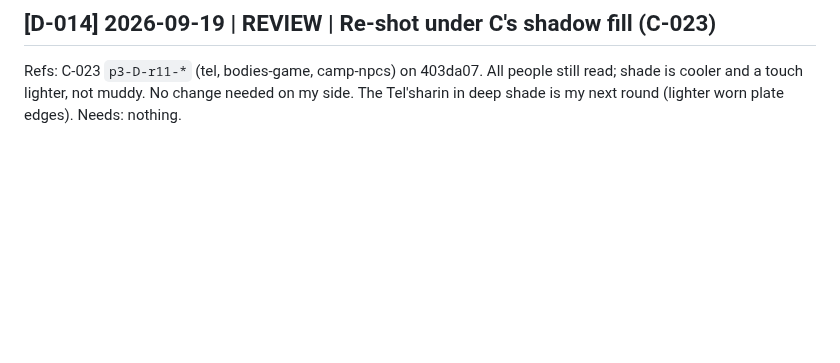
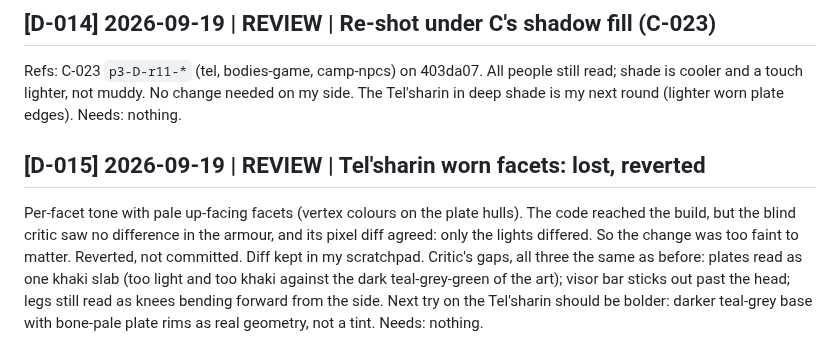
Before and after one commit to serenichron/the-stranded-ai-game-experiment, a Markdown page: comms/p3-agent-D.md, the part around the change. Drawn GitHub-style; blank space fills up the shorter version.

Commit message:
Agent D log: Tel'sharin worn facets lost, reverted
Co-Authored-By: Claude Opus 5 (1M context) <noreply@anthropic.com>

```diff
--- a/comms/p3-agent-D.md
+++ b/comms/p3-agent-D.md
@@ -118,3 +118,9 @@ Needs: nothing.
 Refs: C-023
 `p3-D-r11-*` (tel, bodies-game, camp-npcs) on 403da07. All people still read; shade is cooler and a touch lighter, not muddy. No change needed on my side. The Tel'sharin in deep shade is my next round (lighter worn plate edges).
 Needs: nothing.
+
+## [D-015] 2026-09-19 | REVIEW | Tel'sharin worn facets: lost, reverted
+Per-facet tone with pale up-facing facets (vertex colours on the plate hulls). The code reached the build, but the blind critic saw no difference in the armour, and its pixel diff agreed: only the lights differed. So the change was too faint to matter. Reverted, not committed. Diff kept in my scratchpad.
+Critic's gaps, all three the same as before: plates read as one khaki slab (too light and too khaki against the dark teal-grey-green of the art); visor bar sticks out past the head; legs still read as knees bending forward from the side.
+Next try on the Tel'sharin should be bolder: darker teal-grey base with bone-pale plate rims as real geometry, not a tint.
+Needs: nothing.
```
